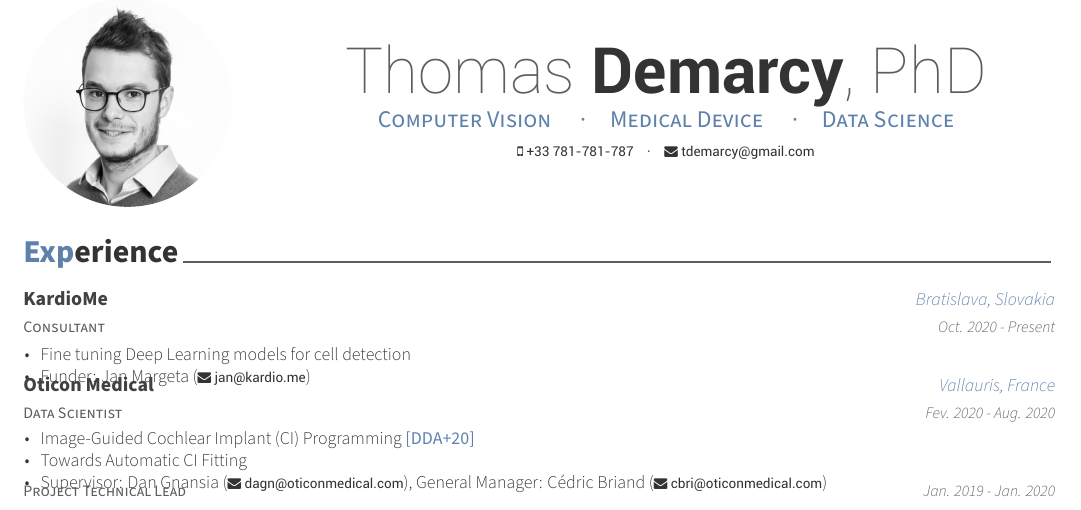
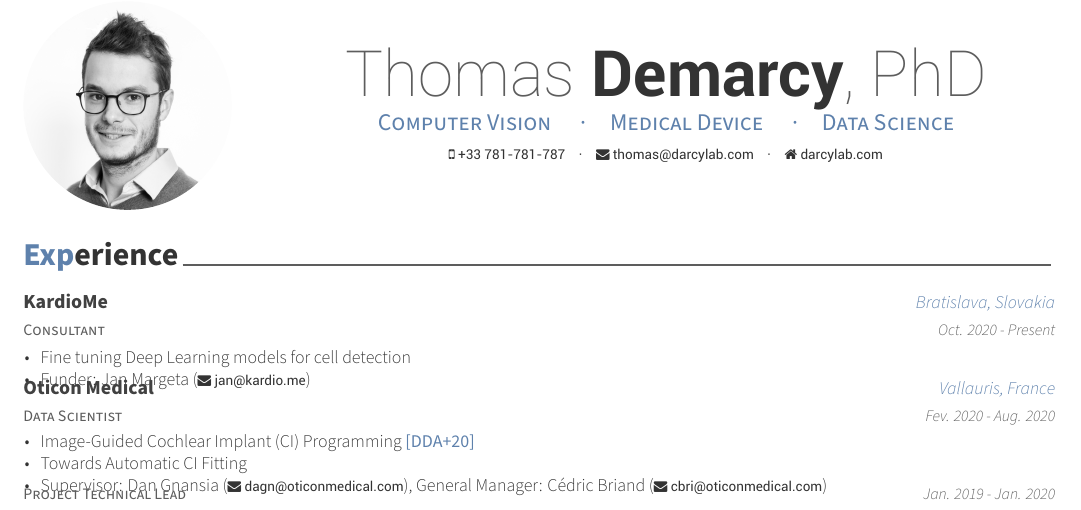
Before and after one commit to tdemarcy/resume, a LaTeX CV (resume.tex): part of page 1 of 3, cut so that both start at the same text. Compiled offline with XeLaTeX.

Commit message:
change header and footer

```diff
--- a/resume.tex
+++ b/resume.tex
@@ -58,10 +58,10 @@
 %\address{42-8, Bangbae-ro 15-gil, Seocho-gu, Seoul, 00681, Rep. of KOREA}
 
 \mobile{+33 781-781-787}
-\email{tdemarcy@gmail.com}
-%\homepage{www.tdemarcy.com}
+\email{thomas@darcylab.com}
+\homepage{darcylab.com}
 % \github{tdemarcy}
-%\linkedin{tdemarcy}
+% \linkedin{tdemarcy}
 % \gitlab{gitlab-id}
 % \stackoverflow{SO-id}{SO-name}
 % \twitter{@twit}
@@ -86,7 +86,7 @@
 % Print the footer with 3 arguments(<left>, <center>, <right>)
 % Leave any of these blank if they are not needed
 \makecvfooter
-  {\today}
+  {v.\number\year.\number\month.gitSHA}
   {Thomas Demarcy~~~·~~~Curriculum Vitae}
   {\thepage}
 
```
